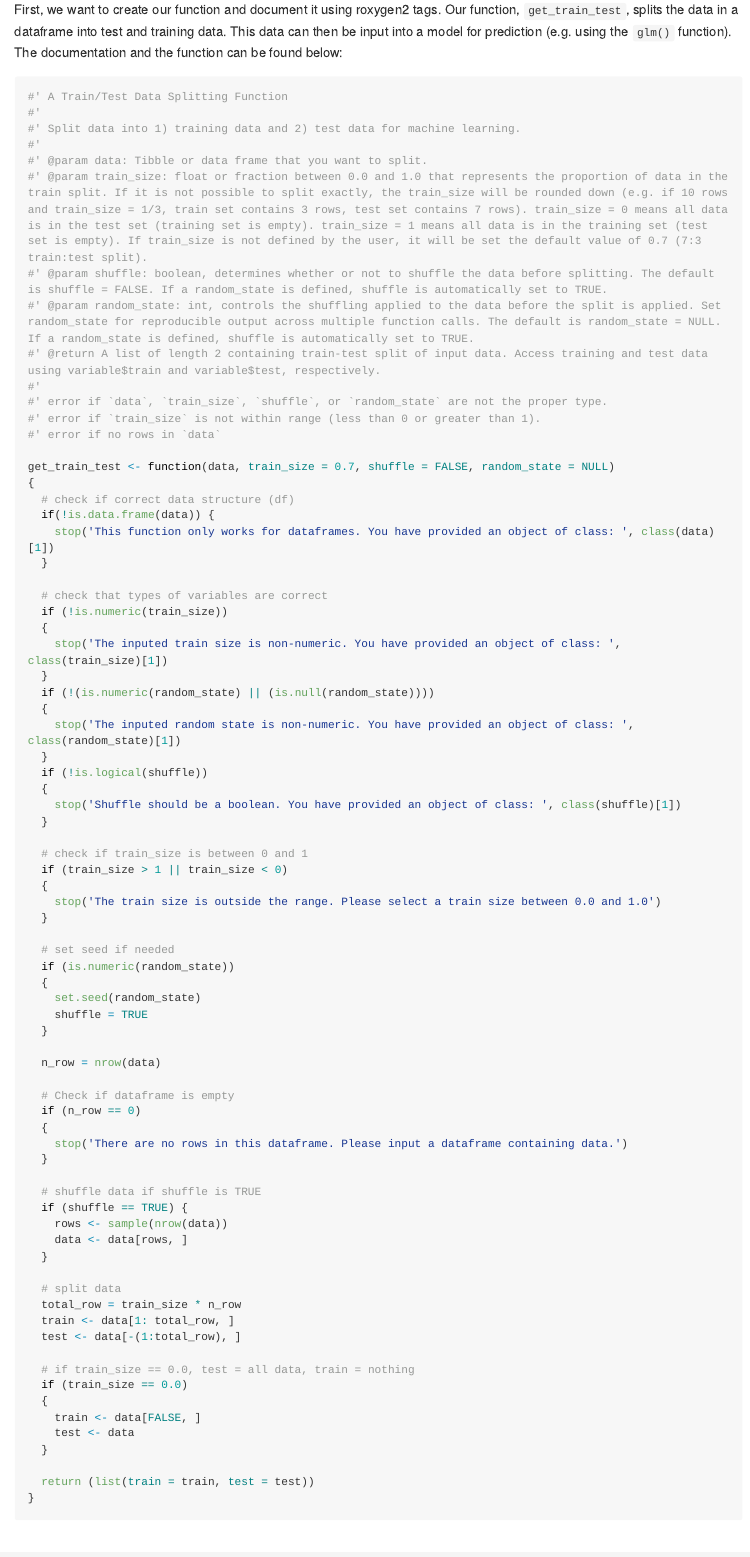
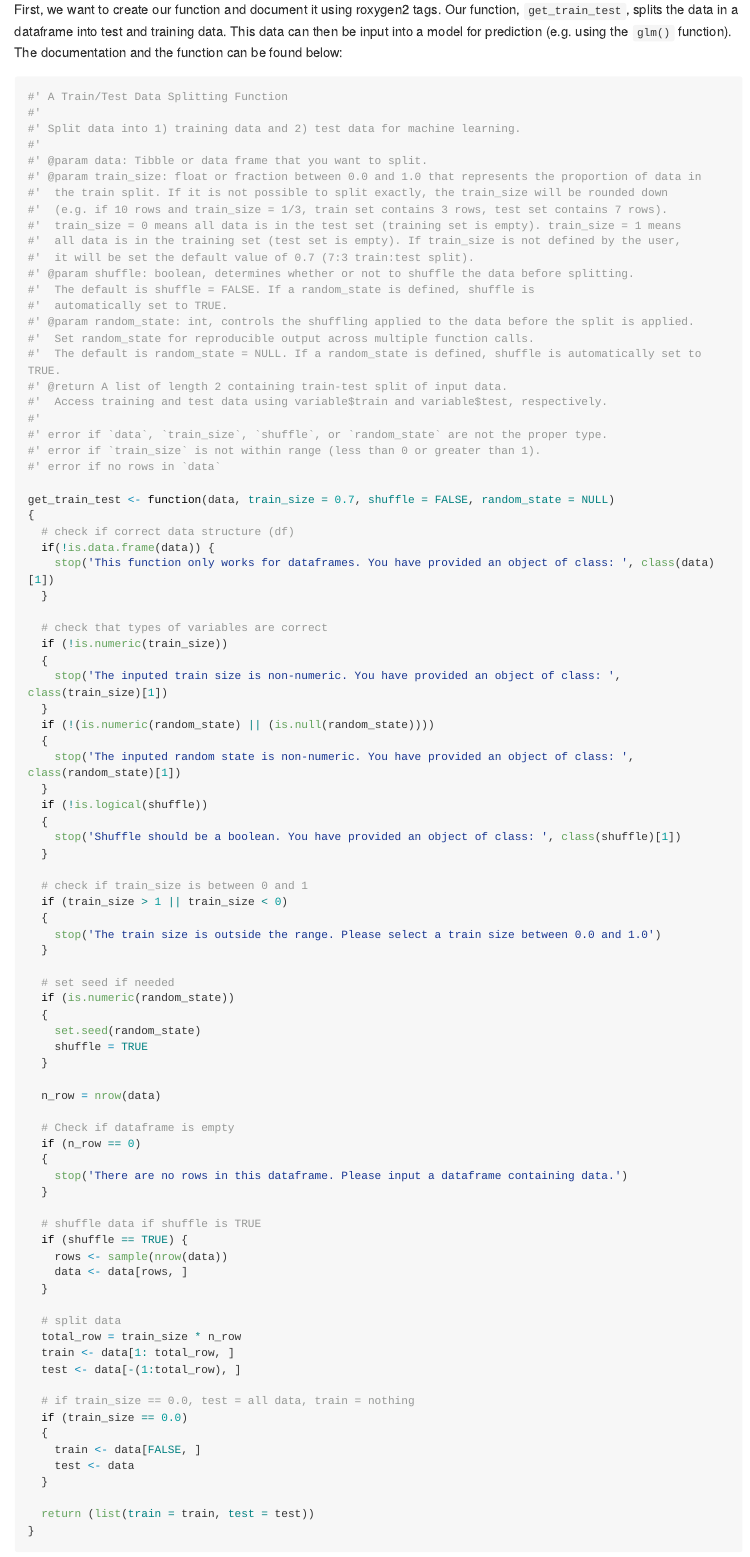
Before and after one commit to stat545ubc-2021/afratzscherFunctions, an R Markdown document (assignment_b1.Rmd): the page in a window 1100 px wide, from 1310 px down. Rendered offline with R 4.5, knitr and Pandoc, with nearby package versions; some code elsewhere in the file could not run offline; long lines of code are wrapped.

Commit message:
fixed roxygen readability (format)

```diff
--- a/assignment_b1.Rmd
+++ b/assignment_b1.Rmd
@@ -45,10 +45,20 @@ First, we want to create our function and document it using roxygen2 tags. Our f
 #' Split data into 1) training data and 2) test data for machine learning.
 #'
 #' @param data: Tibble or data frame that you want to split.
-#' @param train_size: float or fraction between 0.0 and 1.0 that represents the proportion of data in the train split. If it is not possible to split exactly, the train_size will be rounded down (e.g. if 10 rows and train_size = 1/3, train set contains 3 rows, test set contains 7 rows). train_size = 0 means all data is in the test set (training set is empty). train_size = 1 means all data is in the training set (test set is empty). If train_size is not defined by the user, it will be set the default value of 0.7 (7:3 train:test split).
-#' @param shuffle: boolean, determines whether or not to shuffle the data before splitting. The default is shuffle = FALSE. If a random_state is defined, shuffle is automatically set to TRUE.
-#' @param random_state: int, controls the shuffling applied to the data before the split is applied. Set random_state for reproducible output across multiple function calls. The default is random_state = NULL. If a random_state is defined, shuffle is automatically set to TRUE.
-#' @return A list of length 2 containing train-test split of input data. Access training and test data using variable$train and variable$test, respectively.
+#' @param train_size: float or fraction between 0.0 and 1.0 that represents the proportion of data in
+#'  the train split. If it is not possible to split exactly, the train_size will be rounded down
+#'  (e.g. if 10 rows and train_size = 1/3, train set contains 3 rows, test set contains 7 rows).
+#'  train_size = 0 means all data is in the test set (training set is empty). train_size = 1 means
+#'  all data is in the training set (test set is empty). If train_size is not defined by the user,
+#'  it will be set the default value of 0.7 (7:3 train:test split).
+#' @param shuffle: boolean, determines whether or not to shuffle the data before splitting.
+#'  The default is shuffle = FALSE. If a random_state is defined, shuffle is
+#'  automatically set to TRUE.
+#' @param random_state: int, controls the shuffling applied to the data before the split is applied.
+#'  Set random_state for reproducible output across multiple function calls.
+#'  The default is random_state = NULL. If a random_state is defined, shuffle is automatically set to TRUE.
+#' @return A list of length 2 containing train-test split of input data.
+#'  Access training and test data using variable$train and variable$test, respectively.
 #'
 #' error if `data`, `train_size`, `shuffle`, or `random_state` are not the proper type.
 #' error if `train_size` is not within range (less than 0 or greater than 1).
```
Also changed, not shown: assignment_b1.md.
